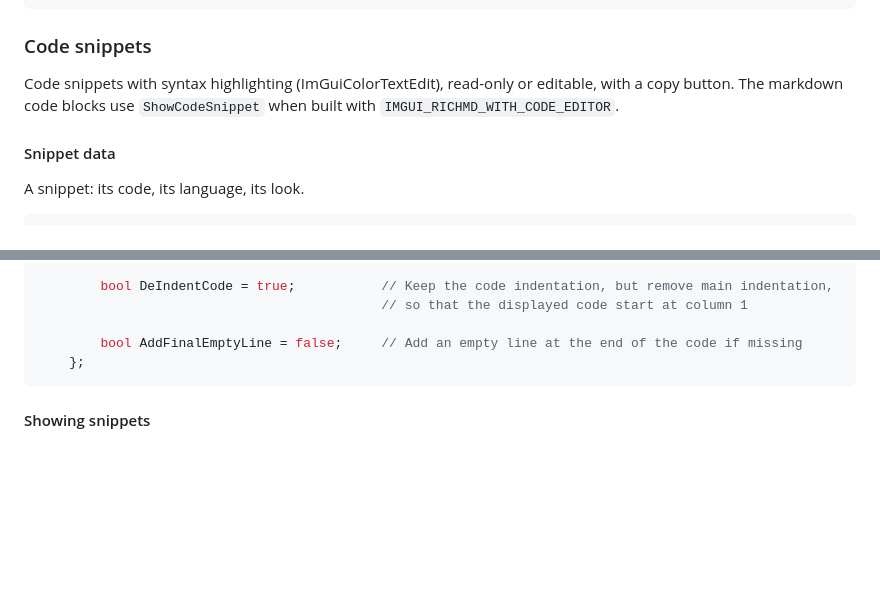
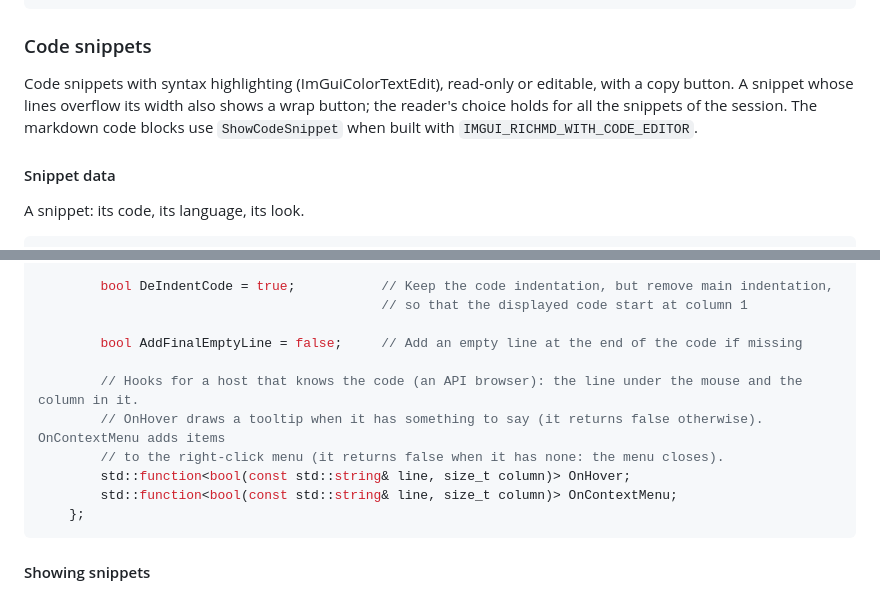
Before and after one commit to pthom/imgui_rich_md, a Markdown page: docs/api.md, 2 parts joined by grey strips. GitHub-like rendering; blank space fills up the shorter version.

Commit message:
docs/api.md: regenerated, for the snippets' wrap button and hooks
The CTest doc_api failed in CI: snippets.h changed (the wrap button in its intro, OnHover and OnContextMenu
in SnippetData), and docs/api.md transcludes them. Regenerated with the target rich_md_docs.

````diff
--- a/docs/api.md
+++ b/docs/api.md
@@ -591,8 +591,9 @@ RenderedFormula Render(const std::string& latex, float fontSize, const ImVec4& c
 
 ### Code snippets
 
-Code snippets with syntax highlighting (ImGuiColorTextEdit), read-only or editable, with a copy button. The markdown
-code blocks use `ShowCodeSnippet` when built with `IMGUI_RICHMD_WITH_CODE_EDITOR`.
+Code snippets with syntax highlighting (ImGuiColorTextEdit), read-only or editable, with a copy button. A snippet whose
+lines overflow its width also shows a wrap button; the reader's choice holds for all the snippets of the session.
+The markdown code blocks use `ShowCodeSnippet` when built with `IMGUI_RICHMD_WITH_CODE_EDITOR`.
 
 #### Snippet data
 
@@ -653,6 +654,12 @@ A snippet: its code, its language, its look.
                                             // so that the displayed code start at column 1
 
         bool AddFinalEmptyLine = false;     // Add an empty line at the end of the code if missing
+
+        // Hooks for a host that knows the code (an API browser): the line under the mouse and the column in it.
+        // OnHover draws a tooltip when it has something to say (it returns false otherwise). OnContextMenu adds items
+        // to the right-click menu (it returns false when it has none: the menu closes).
+        std::function<bool(const std::string& line, size_t column)> OnHover;
+        std::function<bool(const std::string& line, size_t column)> OnContextMenu;
     };
 ```
 
````
